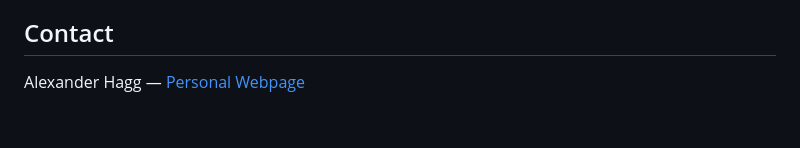
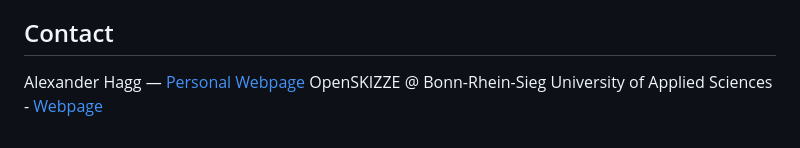
Before and after one commit to alexander-hagg/openskizze, a Markdown page: README.md, the part around the change. GitHub-like rendering.

Commit message:
Add OpenSKIZZE contact information

```diff
--- a/README.md
+++ b/README.md
@@ -133,3 +133,4 @@ Built with [PyRibs](https://pyribs.org/), [Dash](https://dash.plotly.com/), and
 ## Contact
 
 Alexander Hagg — [Personal Webpage](https://alexander-hagg.github.io/)
+OpenSKIZZE @ Bonn-Rhein-Sieg University of Applied Sciences - [Webpage](https://www.h-brs.de/en/openskizze)
```
